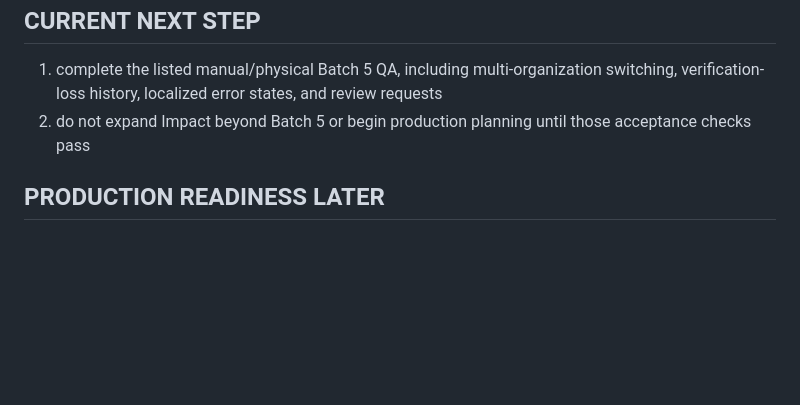
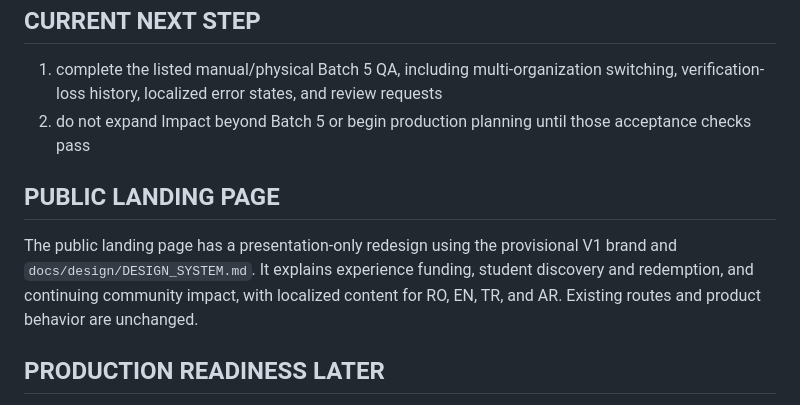
Before and after one commit to sametivon/cinste, a Markdown page: docs/CURRENT_STATE.md, the part around the change. Rendered like a GitHub page; blank space fills up the shorter version.

Commit message:
docs: record public landing page redesign

```diff
--- a/docs/CURRENT_STATE.md
+++ b/docs/CURRENT_STATE.md
@@ -205,6 +205,13 @@ states and multi-organization switching.
 2. do not expand Impact beyond Batch 5 or begin production planning until those
    acceptance checks pass
 
+## PUBLIC LANDING PAGE
+The public landing page has a presentation-only redesign using the provisional
+V1 brand and `docs/design/DESIGN_SYSTEM.md`. It explains experience funding,
+student discovery and redemption, and continuing community impact, with
+localized content for RO, EN, TR, and AR. Existing routes and product behavior
+are unchanged.
+
 ## PRODUCTION READINESS LATER
 - real payments
 - production scheduler
```
